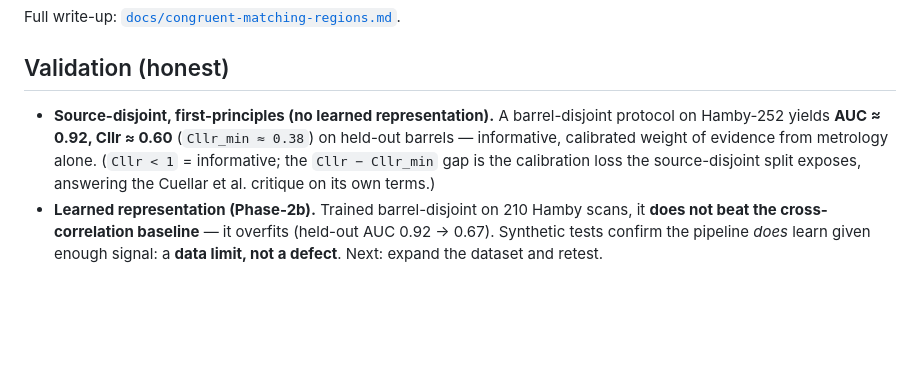
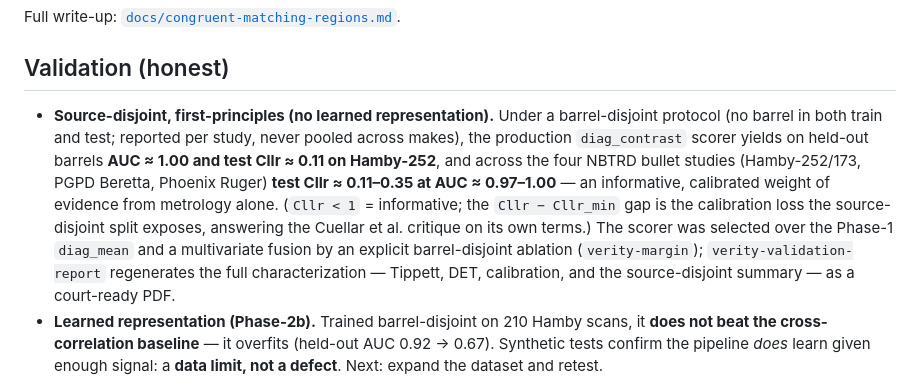
Before and after one commit to erichare/verity, a Markdown page: README.md, the part around the change. GitHub-like rendering; blank space fills up the shorter version.

Commit message:
docs: align README validation to production diag_contrast numbers
The 'Validation (honest)' section quoted legacy diag_mean figures (AUC~0.92,
Cllr~0.60); replace with the real barrel-disjoint diag_contrast results
(Hamby-252 AUC~1.00, test Cllr~0.11; four studies Cllr~0.11-0.35) and point to
verity-margin (scorer selection) and verity-validation-report.

```diff
--- a/README.md
+++ b/README.md
@@ -91,12 +91,19 @@ Full write-up: [`docs/congruent-matching-regions.md`](docs/congruent-matching-re
 
 ## Validation (honest)
 
-- **Source-disjoint, first-principles (no learned representation).** A
-  barrel-disjoint protocol on Hamby-252 yields **AUC ≈ 0.92, Cllr ≈ 0.60**
-  (`Cllr_min ≈ 0.38`) on held-out barrels — informative, calibrated weight of
-  evidence from metrology alone. (`Cllr < 1` = informative; the `Cllr − Cllr_min`
-  gap is the calibration loss the source-disjoint split exposes, answering the
-  Cuellar et al. critique on its own terms.)
+- **Source-disjoint, first-principles (no learned representation).** Under a
+  barrel-disjoint protocol (no barrel in both train and test; reported per study,
+  never pooled across makes), the production `diag_contrast` scorer yields on
+  held-out barrels **AUC ≈ 1.00 and test Cllr ≈ 0.11 on Hamby-252**, and across
+  the four NBTRD bullet studies (Hamby-252/173, PGPD Beretta, Phoenix Ruger)
+  **test Cllr ≈ 0.11–0.35 at AUC ≈ 0.97–1.00** — an informative, calibrated
+  weight of evidence from metrology alone. (`Cllr < 1` = informative; the
+  `Cllr − Cllr_min` gap is the calibration loss the source-disjoint split exposes,
+  answering the Cuellar et al. critique on its own terms.) The scorer was selected
+  over the Phase-1 `diag_mean` and a multivariate fusion by an explicit
+  barrel-disjoint ablation (`verity-margin`); `verity-validation-report`
+  regenerates the full characterization — Tippett, DET, calibration, and the
+  source-disjoint summary — as a court-ready PDF.
 - **Learned representation (Phase-2b).** Trained barrel-disjoint on 210 Hamby
   scans, it **does not beat the cross-correlation baseline** — it overfits
   (held-out AUC 0.92 → 0.67). Synthetic tests confirm the pipeline *does* learn
```
